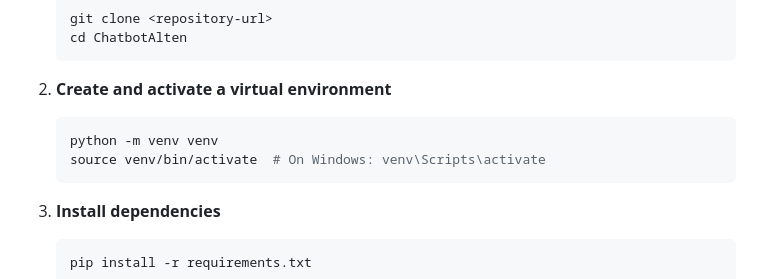
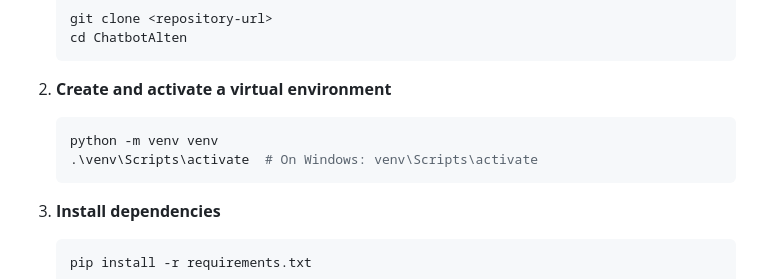
Before and after one commit to salyamr/CHATBOT-visualisation-des-dashbord-bi, a Markdown page: README.md, the part around the change. Rendered like a GitHub page.

````diff
--- a/README.md
+++ b/README.md
@@ -40,7 +40,7 @@ A sophisticated Django-based web application featuring an AI-powered chatbot int
 2. **Create and activate a virtual environment**
    ```bash
    python -m venv venv
-   source venv/bin/activate  # On Windows: venv\Scripts\activate
+   .\venv\Scripts\activate  # On Windows: venv\Scripts\activate
    ```
 
 3. **Install dependencies**
````
